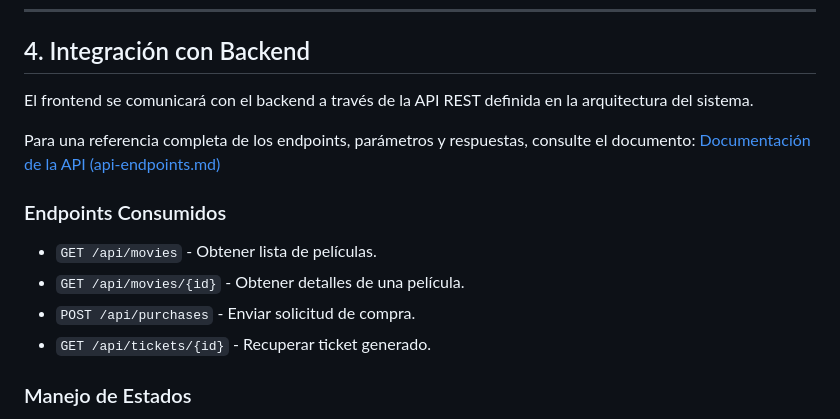
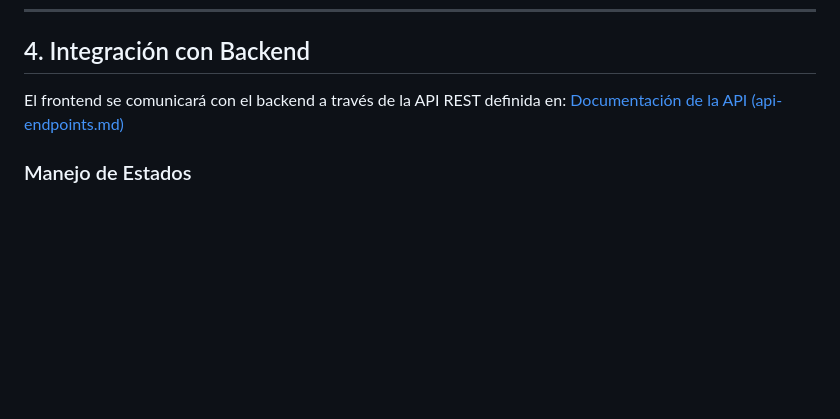
Before and after one commit to JosManMor/cine_web, a Markdown page: docs/frontend-design-system.md, the part around the change. GitHub-like rendering; blank space fills up the shorter version.

Commit message:
docs/frontend-design-system endpoints removed

```diff
--- a/docs/frontend-design-system.md
+++ b/docs/frontend-design-system.md
@@ -93,17 +93,8 @@ Se busca una estética moderna y cinematográfica (Dark Mode por defecto).
 
 ## 4. Integración con Backend
 
-El frontend se comunicará con el backend a través de la API REST definida en la arquitectura del sistema.
-
-Para una referencia completa de los endpoints, parámetros y respuestas, consulte el documento:
+El frontend se comunicará con el backend a través de la API REST definida en:
 [Documentación de la API (api-endpoints.md)](api-endpoints.md)
-
-### Endpoints Consumidos
-
-- `GET /api/movies` - Obtener lista de películas.
-- `GET /api/movies/{id}` - Obtener detalles de una película.
-- `POST /api/purchases` - Enviar solicitud de compra.
-- `GET /api/tickets/{id}` - Recuperar ticket generado.
 
 ### Manejo de Estados
 
```
